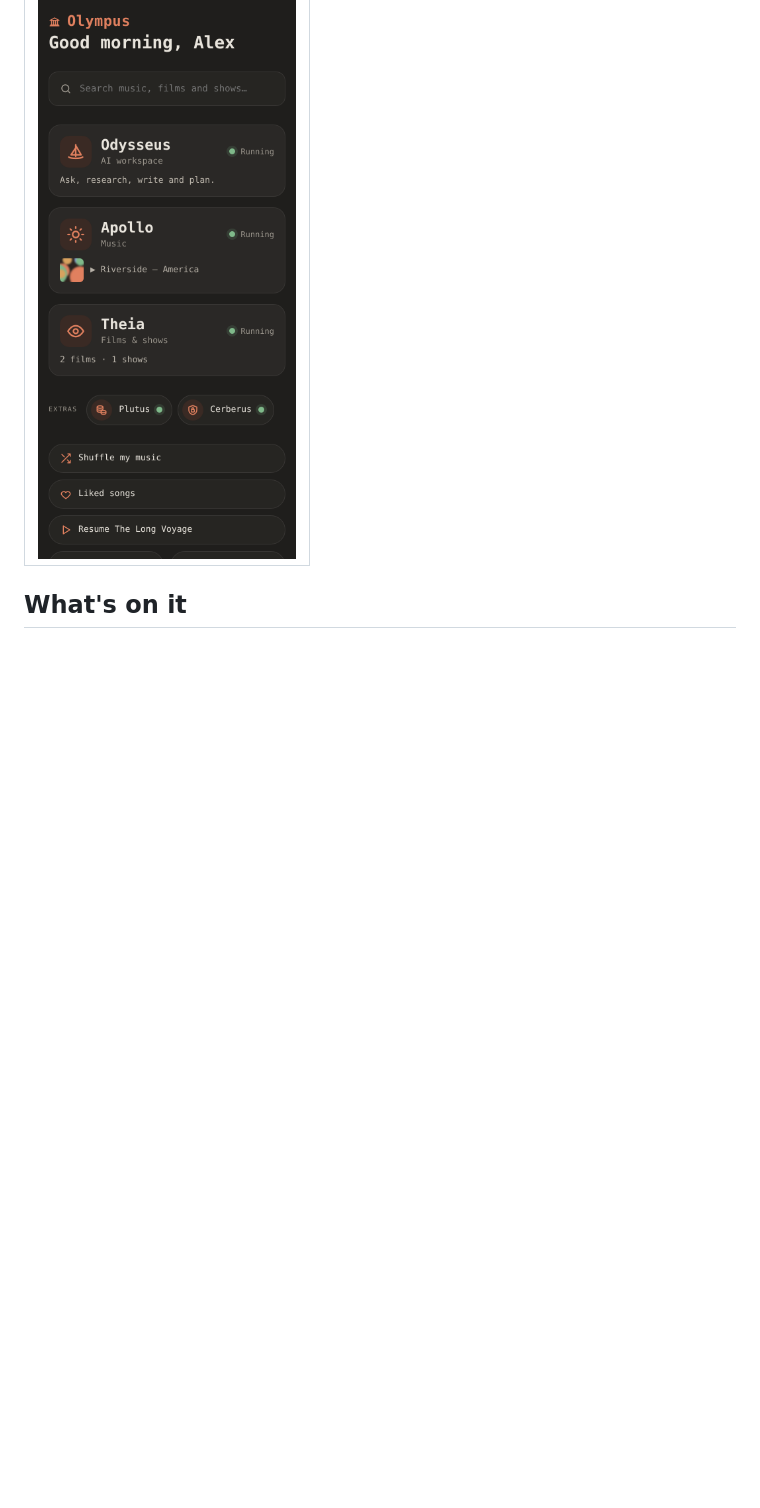
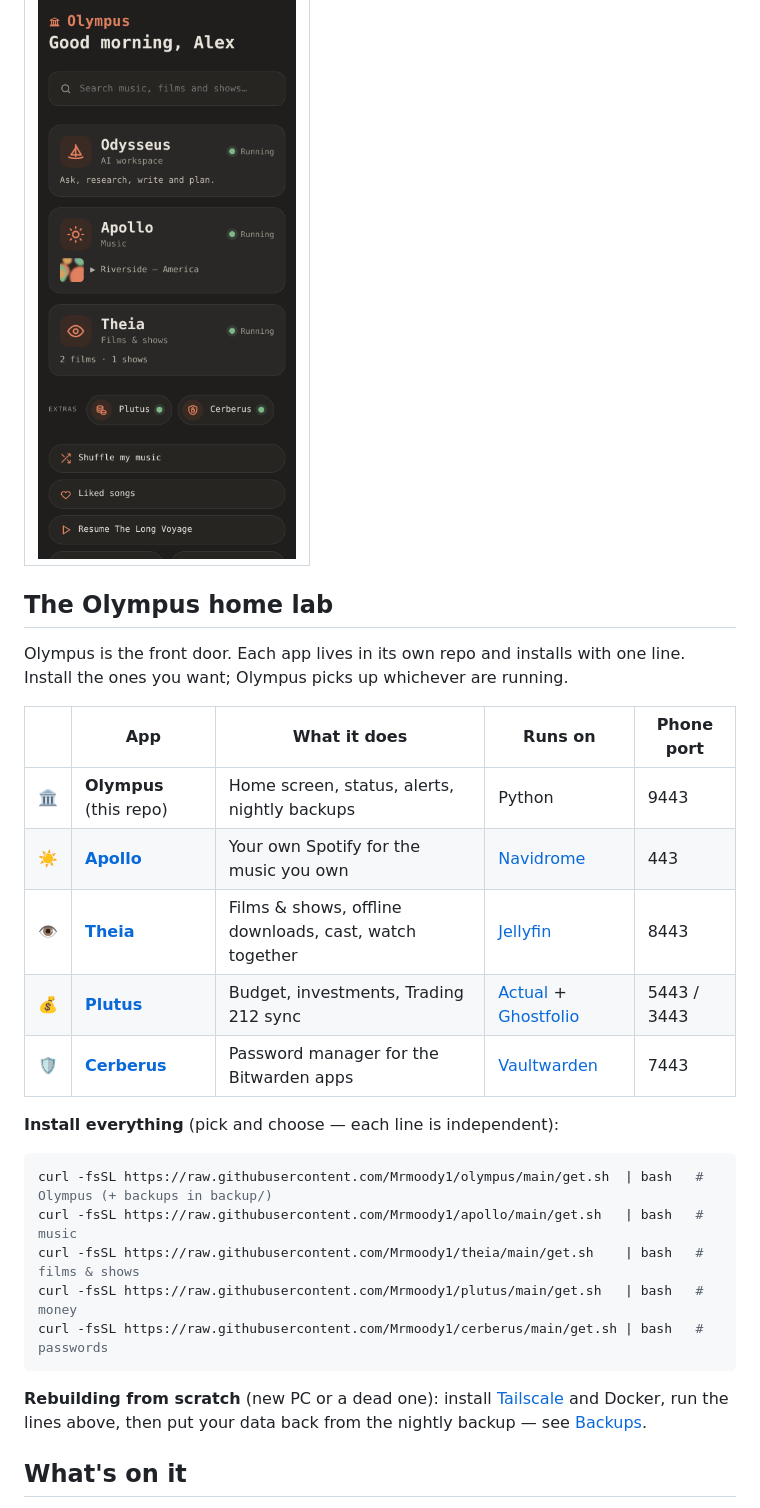
Before and after one commit to Mrmoody1/Olympus, a Markdown page: README.md, the part around the change. Rendered like a GitHub page; blank space fills up the shorter version.

Commit message:
Make the README the hub for the Olympus home lab
Co-Authored-By: Claude Opus 5.5 <noreply@anthropic.com>
Claude-Session: https://claude.ai/code/session_018SfWanS8QeAcDmP3Cnr5E7

````diff
--- a/README.md
+++ b/README.md
@@ -8,6 +8,30 @@ A dark, phone-friendly dashboard that sits in front of your self-hosted apps. It
 | On a phone |
 | --- |
 | <img src="docs/phone.png" width="300" alt="Olympus on a phone"> |
+
+## The Olympus home lab
+
+Olympus is the front door. Each app lives in its own repo and installs with one line. Install the ones you want; Olympus picks up whichever are running.
+
+| | App | What it does | Runs on | Phone port |
+| --- | --- | --- | --- | --- |
+| 🏛 | **Olympus** (this repo) | Home screen, status, alerts, nightly backups | Python | 9443 |
+| ☀️ | **[Apollo](https://github.com/Mrmoody1/apollo)** | Your own Spotify for the music you own | [Navidrome](https://www.navidrome.org) | 443 |
+| 👁 | **[Theia](https://github.com/Mrmoody1/theia)** | Films & shows, offline downloads, cast, watch together | [Jellyfin](https://jellyfin.org) | 8443 |
+| 💰 | **[Plutus](https://github.com/Mrmoody1/plutus)** | Budget, investments, Trading 212 sync | [Actual](https://actualbudget.org) + [Ghostfolio](https://ghostfol.io) | 5443 / 3443 |
+| 🛡 | **[Cerberus](https://github.com/Mrmoody1/cerberus)** | Password manager for the Bitwarden apps | [Vaultwarden](https://github.com/dani-garcia/vaultwarden) | 7443 |
+
+**Install everything** (pick and choose — each line is independent):
+
+```bash
+curl -fsSL https://raw.githubusercontent.com/Mrmoody1/olympus/main/get.sh  | bash   # Olympus (+ backups in backup/)
+curl -fsSL https://raw.githubusercontent.com/Mrmoody1/apollo/main/get.sh   | bash   # music
+curl -fsSL https://raw.githubusercontent.com/Mrmoody1/theia/main/get.sh    | bash   # films & shows
+curl -fsSL https://raw.githubusercontent.com/Mrmoody1/plutus/main/get.sh   | bash   # money
+curl -fsSL https://raw.githubusercontent.com/Mrmoody1/cerberus/main/get.sh | bash   # passwords
+```
+
+**Rebuilding from scratch** (new PC or a dead one): install [Tailscale](https://tailscale.com) and Docker, run the lines above, then put your data back from the nightly backup — see [Backups](#backups-backup).
 
 ## What's on it
 
````
